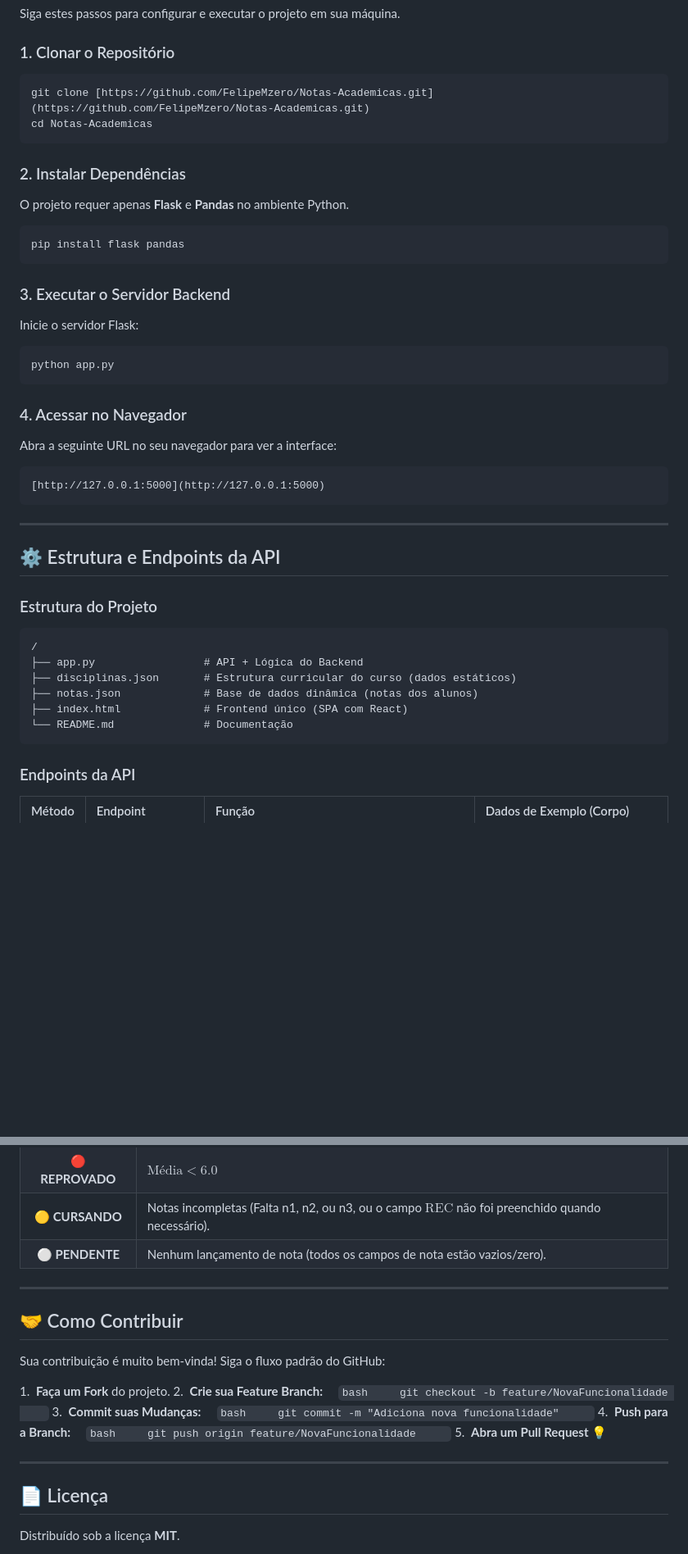
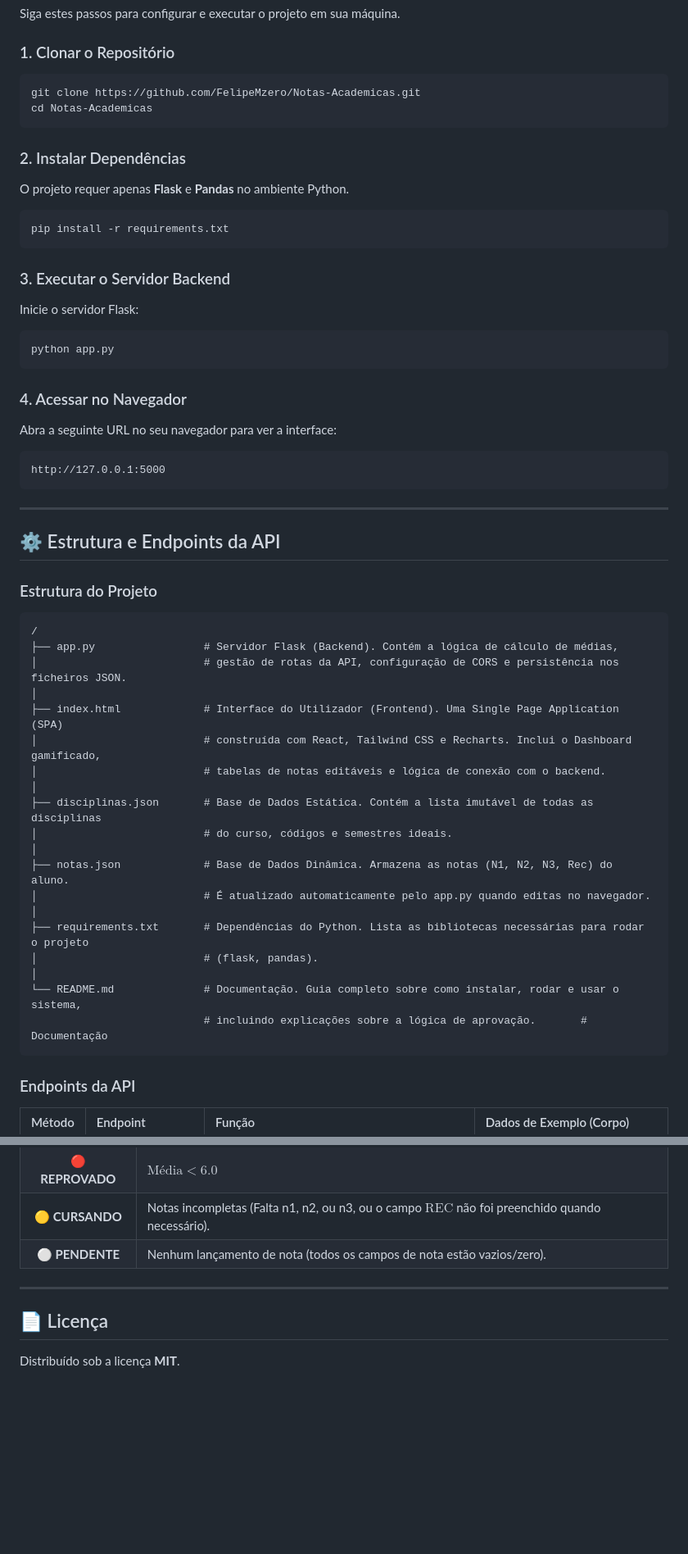
Before and after one commit to FelipeMzero/Notas-Academicas, a Markdown page: README.md, 2 parts joined by grey strips. Shown at 82% size. GitHub-like rendering; blank space fills up the shorter version.

Commit message:
novos dados

````diff
--- a/README.md
+++ b/README.md
@@ -42,7 +39,7 @@ Siga estes passos para configurar e executar o projeto em sua máquina.
 ### 1. Clonar o Repositório
 
 ```bash
-git clone [https://github.com/FelipeMzero/Notas-Academicas.git](https://github.com/FelipeMzero/Notas-Academicas.git)
+git clone https://github.com/FelipeMzero/Notas-Academicas.git
 cd Notas-Academicas
 ```
 
@@ -51,7 +48,7 @@ cd Notas-Academicas
 O projeto requer apenas **Flask** e **Pandas** no ambiente Python.
 
 ```bash
-pip install flask pandas
+pip install -r requirements.txt
 ```
 
 ### 3\. Executar o Servidor Backend
@@ -67,7 +64,7 @@ python app.py
 Abra a seguinte URL no seu navegador para ver a interface:
 
 ```
-[http://127.0.0.1:5000](http://127.0.0.1:5000)
+http://127.0.0.1:5000
 ```
 
 -----
@@ -78,11 +75,24 @@ Abra a seguinte URL no seu navegador para ver a interface:
 
 ```
 /
-├── app.py                 # API + Lógica do Backend
-├── disciplinas.json       # Estrutura curricular do curso (dados estáticos)
-├── notas.json             # Base de dados dinâmica (notas dos alunos)
-├── index.html             # Frontend único (SPA com React)
-└── README.md              # Documentação
+├── app.py                 # Servidor Flask (Backend). Contém a lógica de cálculo de médias,
+│                          # gestão de rotas da API, configuração de CORS e persistência nos ficheiros JSON.
+│
+├── index.html             # Interface do Utilizador (Frontend). Uma Single Page Application (SPA)
+│                          # construída com React, Tailwind CSS e Recharts. Inclui o Dashboard gamificado,
+│                          # tabelas de notas editáveis e lógica de conexão com o backend.
+│
+├── disciplinas.json       # Base de Dados Estática. Contém a lista imutável de todas as disciplinas
+│                          # do curso, códigos e semestres ideais.
+│
+├── notas.json             # Base de Dados Dinâmica. Armazena as notas (N1, N2, N3, Rec) do aluno.
+│                          # É atualizado automaticamente pelo app.py quando editas no navegador.
+│
+├── requirements.txt       # Dependências do Python. Lista as bibliotecas necessárias para rodar o projeto
+│                          # (flask, pandas).
+│
+└── README.md              # Documentação. Guia completo sobre como instalar, rodar e usar o sistema,
+                           # incluindo explicações sobre a lógica de aprovação.       # Documentação
 ```
 
 ### Endpoints da API
@@ -125,27 +135,6 @@ A situação é determinada com base na média final, após a aplicação da reg
 
 -----
 
-## 🤝 Como Contribuir
-
-Sua contribuição é muito bem-vinda\! Siga o fluxo padrão do GitHub:
-
-1.  **Faça um Fork** do projeto.
-2.  **Crie sua Feature Branch:**
-    ```bash
-    git checkout -b feature/NovaFuncionalidade
-    ```
-3.  **Commit suas Mudanças:**
-    ```bash
-    git commit -m "Adiciona nova funcionalidade"
-    ```
-4.  **Push para a Branch:**
-    ```bash
-    git push origin feature/NovaFuncionalidade
-    ```
-5.  **Abra um Pull Request** 💡
-
------
-
 ## 📄 Licença
 
 Distribuído sob a licença **MIT**.
````
Also changed, not shown: other parts of README.md (+2 -5 lines).
